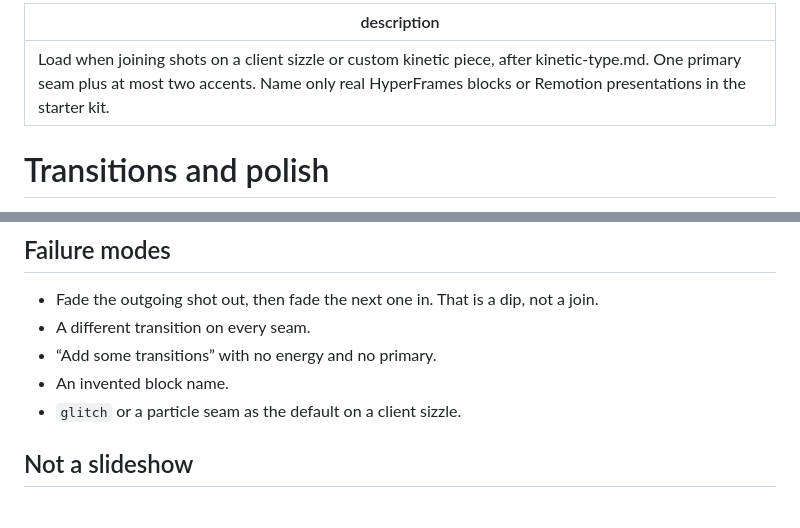
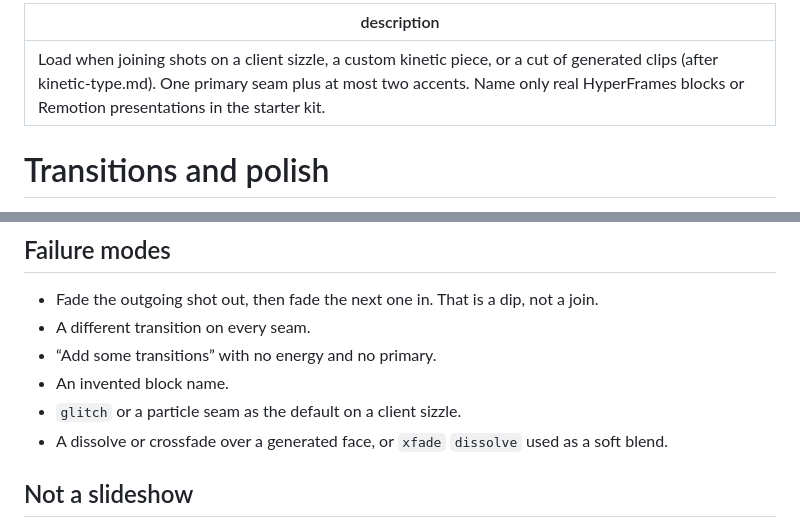
Before and after one commit to thecgaigroup/reelsmith, a Markdown page: references/transitions.md, 2 parts joined by grey strips. Rendered like a GitHub page.

```diff
--- a/references/transitions.md
+++ b/references/transitions.md
@@ -1,5 +1,5 @@
 ---
-description: Load when joining shots on a client sizzle or custom kinetic piece, after kinetic-type.md. One primary seam plus at most two accents. Name only real HyperFrames blocks or Remotion presentations in the starter kit.
+description: Load when joining shots on a client sizzle, a custom kinetic piece, or a cut of generated clips (after kinetic-type.md). One primary seam plus at most two accents. Name only real HyperFrames blocks or Remotion presentations in the starter kit.
 ---
 
 # Transitions and polish
@@ -100,6 +124,7 @@ import { TransitionSeries } from "@remotion/transitions";
 - “Add some transitions” with no energy and no primary.
 - An invented block name.
 - `glitch` or a particle seam as the default on a client sizzle.
+- A dissolve or crossfade over a generated face, or `xfade` `dissolve` used as a soft blend.
 
 ## Not a slideshow
 
```
Also changed, not shown: other parts of references/transitions.md (+24 -0 lines).
